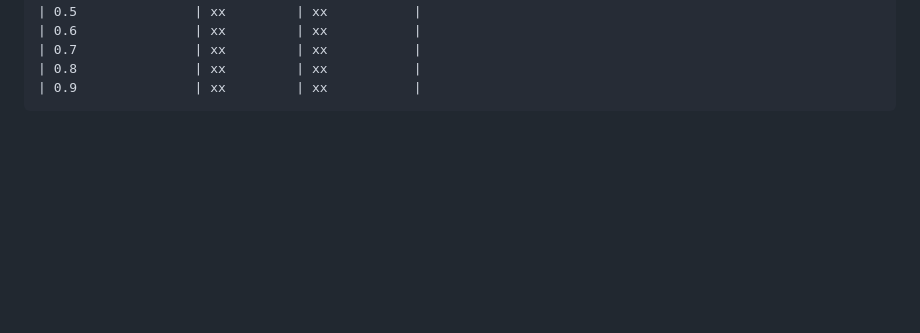
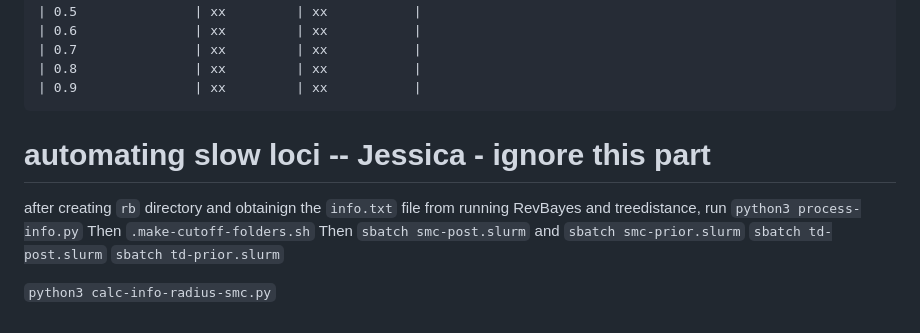
Before and after one commit to plewis/deploy, a Markdown page: JC_instructions.md, the part around the change. Rendered like a GitHub page; blank space fills up the shorter version.

```diff
--- a/JC_instructions.md
+++ b/JC_instructions.md
@@ -378,3 +378,12 @@ Ideally, you will do this for different cutoff values (you will not have to run
 	| 0.7  				| xx  		 | xx   		|
 	| 0.8  				| xx  		 | xx   		|
 	| 0.9  				| xx  		 | xx   		|
+
+
+# automating slow loci -- Jessica - ignore this part
+after creating `rb` directory and obtainign the `info.txt` file from running RevBayes and treedistance, run `python3 process-info.py`
+Then `.make-cutoff-folders.sh`
+Then `sbatch smc-post.slurm` and `sbatch smc-prior.slurm`
+`sbatch td-post.slurm` `sbatch td-prior.slurm`
+
+`python3 calc-info-radius-smc.py`
```
